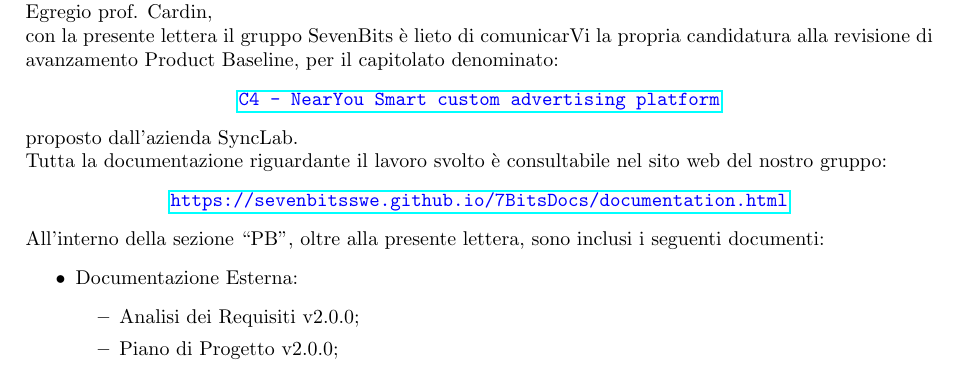
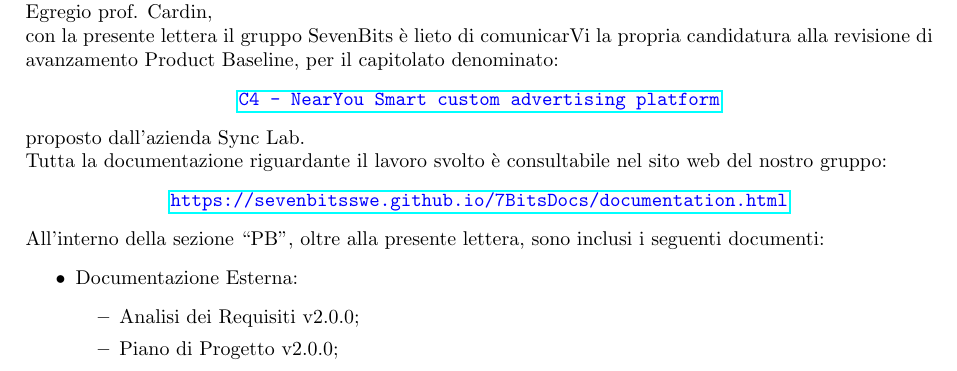
Before and after one commit to SevenBitsSwe/7BitsDocs, a LaTeX document (PB/Lettera_di_presentazione_PB.tex): part of page 2 of 2, cut so that both start at the same text. Compiled offline with pdfLaTeX.

Commit message:
Correzioni apportate come da suggerimento

```diff
--- a/PB/Lettera_di_presentazione_PB.tex
+++ b/PB/Lettera_di_presentazione_PB.tex
@@ -99,7 +99,7 @@
 \begin{center}
 \textcolor{blue}{\texttt{\href{https://www.math.unipd.it/~tullio/IS-1/2024/Progetto/C4.pdf}{C4 - NearYou Smart custom advertising platform}}}\\
 \end{center}
-proposto dall'azienda SyncLab.\\
+proposto dall'azienda Sync Lab.\\
 Tutta la documentazione riguardante il lavoro svolto è consultabile nel sito web del nostro gruppo:
 \begin{center}
 \textcolor{blue}{\texttt{\url{https://sevenbitsswe.github.io/7BitsDocs/documentation.html}}}\\
```
Also changed, not shown: PB/Lettera_di_presentazione_PB.pdf, PB/Lettera_di_presentazione_PB.tex (2 more changed lines).
